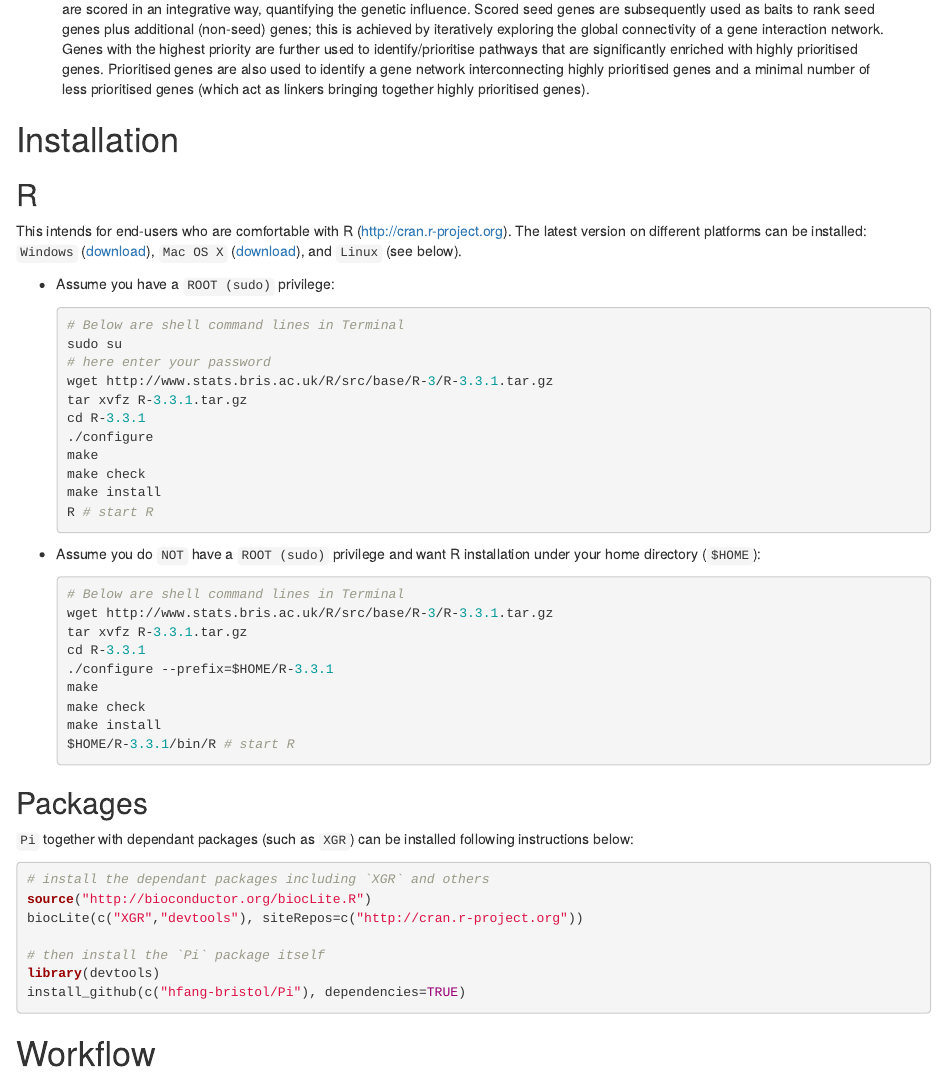
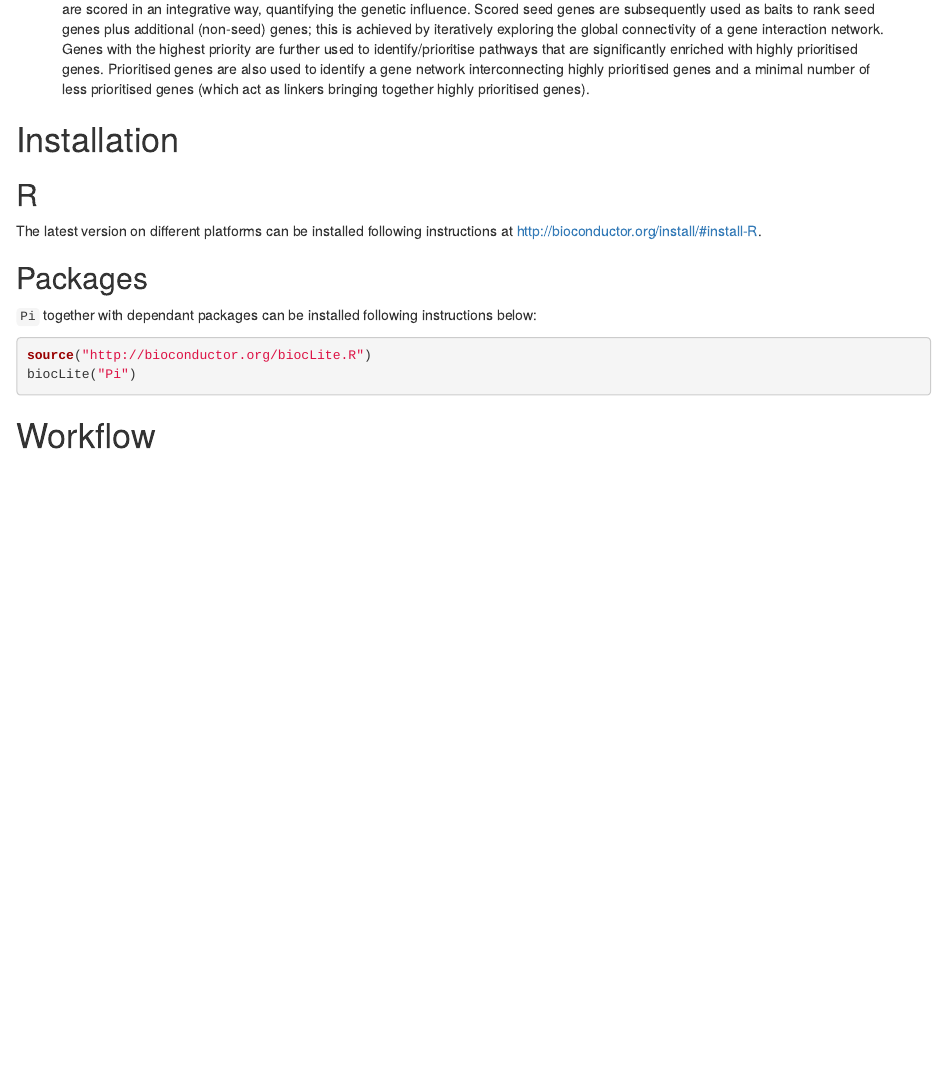
Before and after one commit to r-forge/pi314, an R Markdown document (pkg/vignettes/Pi_vignettes.Rmd): the page in a window 1100 px wide, from 300 px down. Rendered offline with R 4.5, knitr and Pandoc, with nearby package versions; drawn as R Markdown's standard HTML page in place of the format the file asks for; a font, style sheet, LaTeX package, included part or bibliography that could not be used is replaced or left out.

Commit message:
Update to the version 0.99.4
git-svn-id: svn://svn.r-forge.r-project.org/svnroot/pi314@15 edb9625f-4e0d-4859-8d74-9fd3b1da38cb

````diff
--- a/pkg/vignettes/Pi_vignettes.Rmd
+++ b/pkg/vignettes/Pi_vignettes.Rmd
@@ -45,40 +45,13 @@ scp now.Pi_vignettes.Rmd galahad.well.ox.ac.uk:/var/www/Pi/Pi_vignettes.Rmd
 
 ## R
 
-This intends for end-users who are comfortable with R (http://cran.r-project.org). The latest version on different platforms can be installed: `Windows` ([download](http://cran.r-project.org/bin/windows/base)), `Mac OS X` ([download](http://cran.r-project.org/bin/macosx)), and `Linux` (see below).
+The latest version on different platforms can be installed following instructions at http://bioconductor.org/install/#install-R.
 
-- Assume you have a `ROOT (sudo)` privilege:
-
-	```{r, eval=FALSE}
-	# Below are shell command lines in Terminal
-	sudo su
-	# here enter your password
-	wget http://www.stats.bris.ac.uk/R/src/base/R-3/R-3.3.1.tar.gz
-	tar xvfz R-3.3.1.tar.gz
-	cd R-3.3.1
-	./configure
-	make
-	make check
-	make install
-	R # start R
-	```
-
-- Assume you do `NOT` have a `ROOT (sudo)` privilege and want R installation under your home directory (`$HOME`):
-
-	```{r, eval=FALSE}
-	# Below are shell command lines in Terminal
-	wget http://www.stats.bris.ac.uk/R/src/base/R-3/R-3.3.1.tar.gz
-	tar xvfz R-3.3.1.tar.gz
-	cd R-3.3.1
-	./configure --prefix=$HOME/R-3.3.1
-	make
-	make check
-	make install
-	$HOME/R-3.3.1/bin/R # start R
-	```
 
 ## Packages
 
-`Pi` together with dependant packages (such as `XGR`) can be installed following instructions below:
+`Pi` together with dependant packages can be installed following instructions below:
 
 ```{r eval=FALSE}
+source("http://bioconductor.org/biocLite.R")
+biocLite("Pi")
````
Also changed, not shown: www/index.html, pkg/vignettes/Pi_vignettes.Rmd (3 more changed lines), 1 other file.
